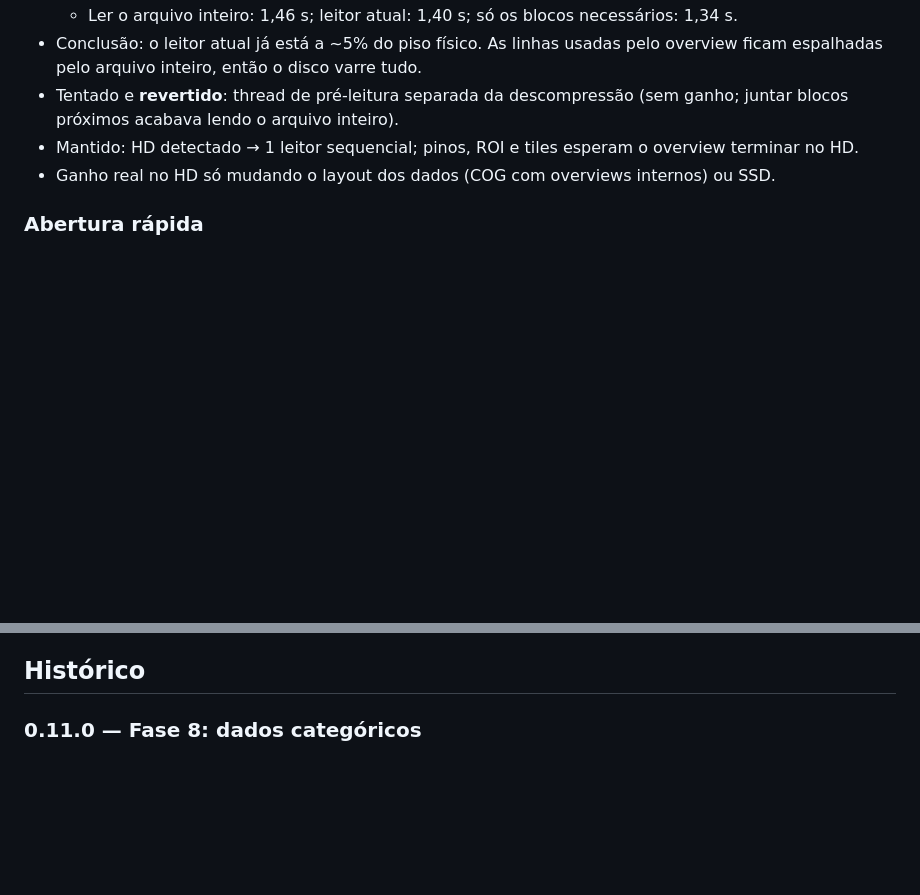
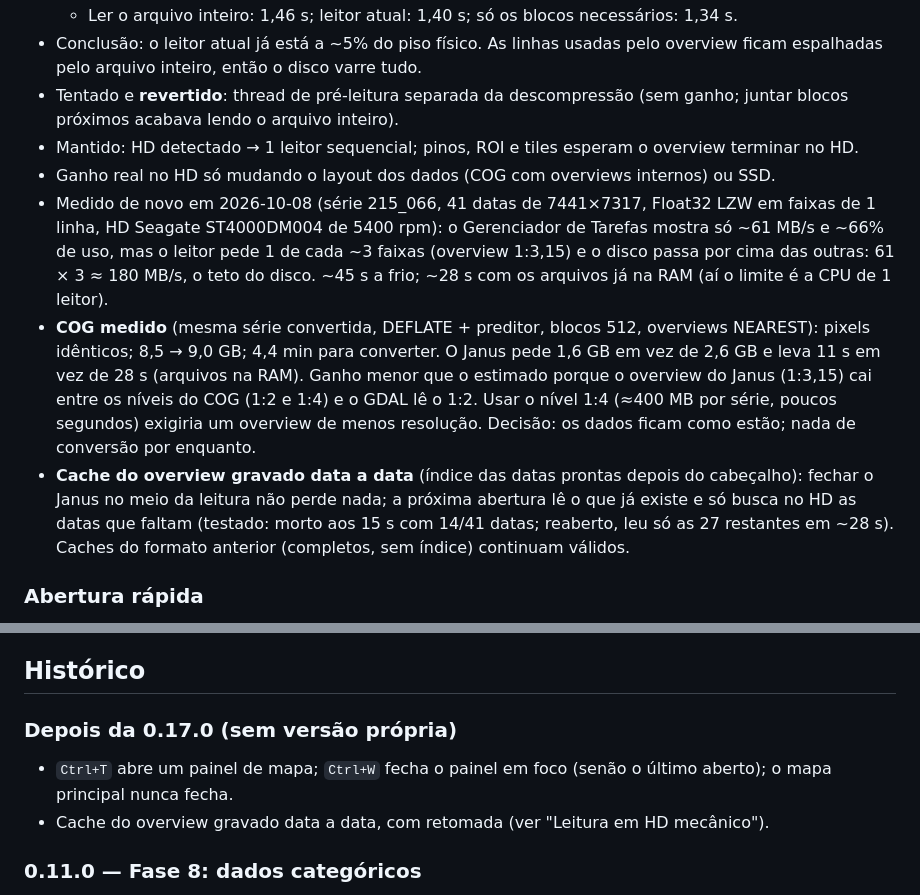
Before and after one commit to sacridini/janus, a Markdown page: IDEIAS.md, 2 parts joined by grey strips. Rendered like a GitHub page; blank space fills up the shorter version.

```diff
--- a/IDEIAS.md
+++ b/IDEIAS.md
@@ -33,6 +33,24 @@ Windows sem Python nem conda, e chamável pela linha de comando
 - Mantido: HD detectado → 1 leitor sequencial; pinos, ROI e tiles esperam o
   overview terminar no HD.
 - Ganho real no HD só mudando o layout dos dados (COG com overviews internos) ou SSD.
+- Medido de novo em 2026-10-08 (série 215_066, 41 datas de 7441×7317, Float32
+  LZW em faixas de 1 linha, HD Seagate ST4000DM004 de 5400 rpm): o Gerenciador
+  de Tarefas mostra só ~61 MB/s e ~66% de uso, mas o leitor pede 1 de cada ~3
+  faixas (overview 1:3,15) e o disco passa por cima das outras: 61 × 3 ≈ 180
+  MB/s, o teto do disco. ~45 s a frio; ~28 s com os arquivos já na RAM (aí o
+  limite é a CPU de 1 leitor).
+- **COG medido** (mesma série convertida, DEFLATE + preditor, blocos 512,
+  overviews NEAREST): pixels idênticos; 8,5 → 9,0 GB; 4,4 min para converter.
+  O Janus pede 1,6 GB em vez de 2,6 GB e leva 11 s em vez de 28 s (arquivos na
+  RAM). Ganho menor que o estimado porque o overview do Janus (1:3,15) cai
+  entre os níveis do COG (1:2 e 1:4) e o GDAL lê o 1:2. Usar o nível 1:4 (≈400
+  MB por série, poucos segundos) exigiria um overview de menos resolução.
+  Decisão: os dados ficam como estão; nada de conversão por enquanto.
+- **Cache do overview gravado data a data** (índice das datas prontas depois do
+  cabeçalho): fechar o Janus no meio da leitura não perde nada; a próxima
+  abertura lê o que já existe e só busca no HD as datas que faltam (testado:
+  morto aos 15 s com 14/41 datas; reaberto, leu só as 27 restantes em ~28 s).
+  Caches do formato anterior (completos, sem índice) continuam válidos.
 
 ### Abertura rápida
 - Medição (`jn --measure-startup`): GDAL 7 ms; janela + OpenGL ~137 ms;
@@ -178,6 +210,12 @@ Windows sem Python nem conda, e chamável pela linha de comando
 - Escala de interface (DPI) e fonte TTF para telas 4K.
 
 ## Histórico
+
+### Depois da 0.17.0 (sem versão própria)
+- `Ctrl+T` abre um painel de mapa; `Ctrl+W` fecha o painel em foco (senão o
+  último aberto); o mapa principal nunca fecha.
+- Cache do overview gravado data a data, com retomada (ver "Leitura em HD
+  mecânico").
 
 ### 0.11.0 — Fase 8: dados categóricos
 - **Detecção** ao abrir: tabela de cores, nomes de categoria ou tabela de
```
Also changed, not shown: other parts of IDEIAS.md (+22 -8 lines).
